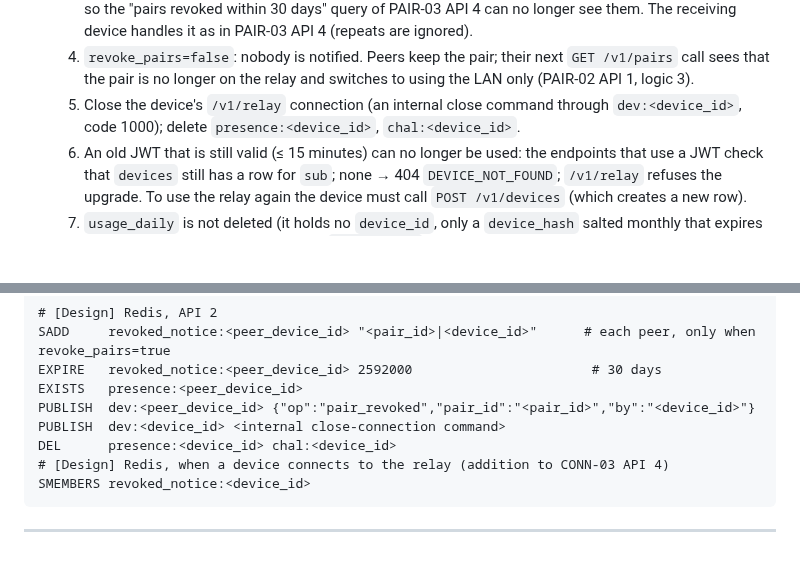
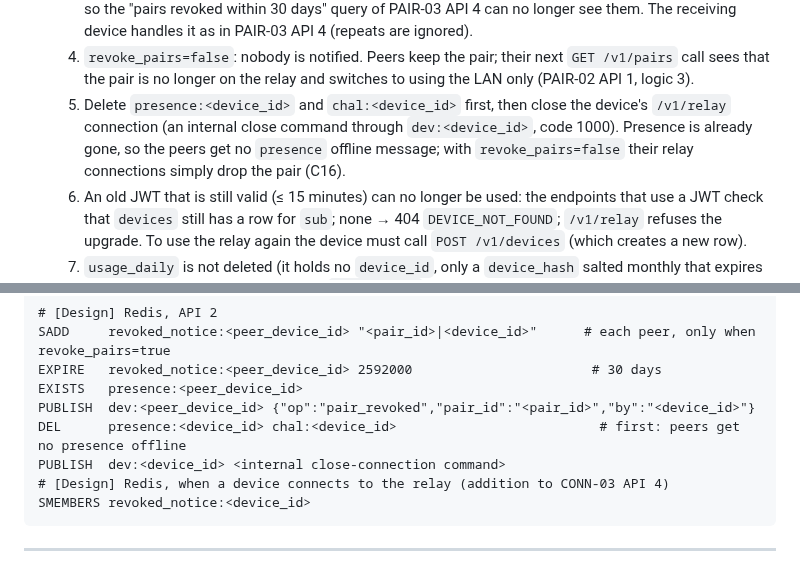
Before and after one commit to HandLive/handlive, a Markdown page: docs/detailed-design/01-setup-settings.md, 2 parts joined by grey strips. Drawn GitHub-style; blank space fills up the shorter version.

````diff
--- a/docs/detailed-design/01-setup-settings.md
+++ b/docs/detailed-design/01-setup-settings.md
@@ -592,8 +592,10 @@ With `revoke_pairs=true`, the relay notifies the phone, which is online:
   4. `revoke_pairs=false`: nobody is notified. Peers keep the pair; their next `GET /v1/pairs` call
      sees that the pair is no longer on the relay and switches to using the LAN only (PAIR-02 API 1,
      logic 3).
-  5. Close the device's `/v1/relay` connection (an internal close command through `dev:<device_id>`,
-     code 1000); delete `presence:<device_id>`, `chal:<device_id>`.
+  5. Delete `presence:<device_id>` and `chal:<device_id>` first, then close the device's `/v1/relay`
+     connection (an internal close command through `dev:<device_id>`, code 1000). Presence is already
+     gone, so the peers get no `presence` offline message; with `revoke_pairs=false` their relay
+     connections simply drop the pair (C16).
   6. An old JWT that is still valid (≤ 15 minutes) can no longer be used: the endpoints that use a
      JWT check that `devices` still has a row for `sub`; none → 404 `DEVICE_NOT_FOUND`; `/v1/relay`
      refuses the upgrade. To use the relay again the device must call `POST /v1/devices` (which
@@ -721,8 +723,8 @@ SADD     revoked_notice:<peer_device_id> "<pair_id>|<device_id>"      # each pee
 EXPIRE   revoked_notice:<peer_device_id> 2592000                       # 30 days
 EXISTS   presence:<peer_device_id>
 PUBLISH  dev:<peer_device_id> {"op":"pair_revoked","pair_id":"<pair_id>","by":"<device_id>"}
+DEL      presence:<device_id> chal:<device_id>                          # first: peers get no presence offline
 PUBLISH  dev:<device_id> <internal close-connection command>
-DEL      presence:<device_id> chal:<device_id>
 # [Design] Redis, when a device connects to the relay (addition to CONN-03 API 4)
 SMEMBERS revoked_notice:<device_id>
 ```
````
Also changed, not shown: docs/detailed-design/01-setup-settings.vi.md (+4 -3 lines).
